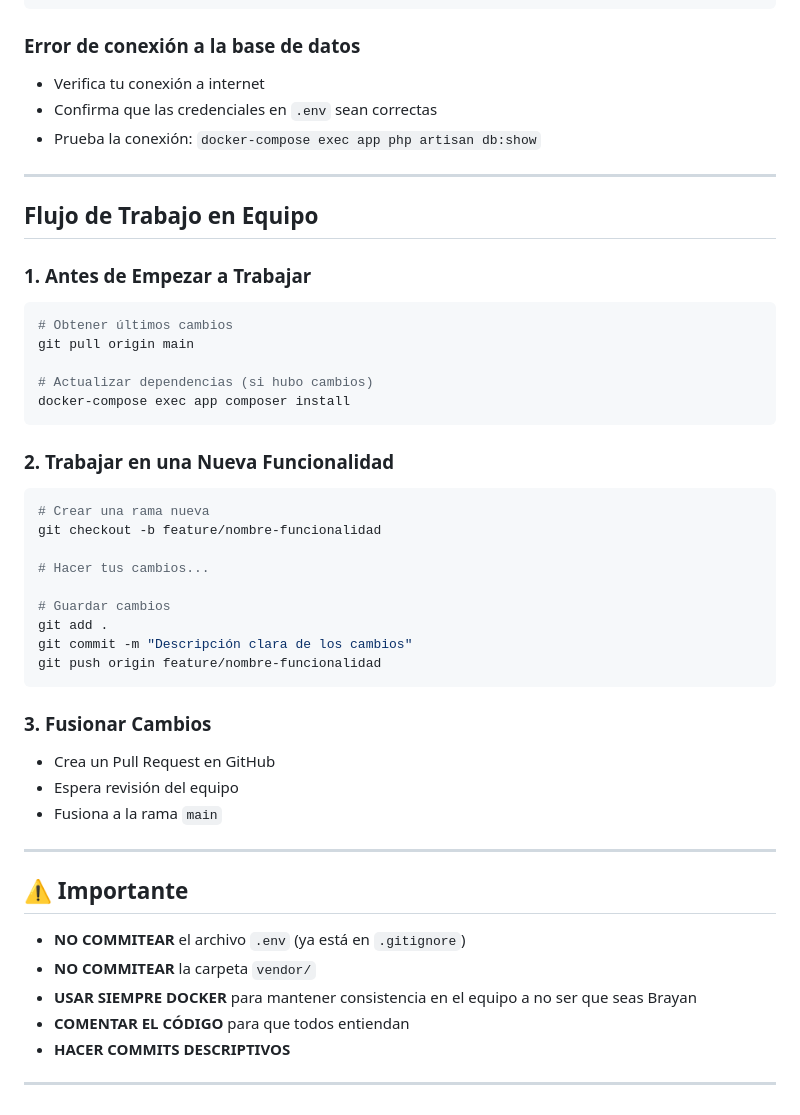
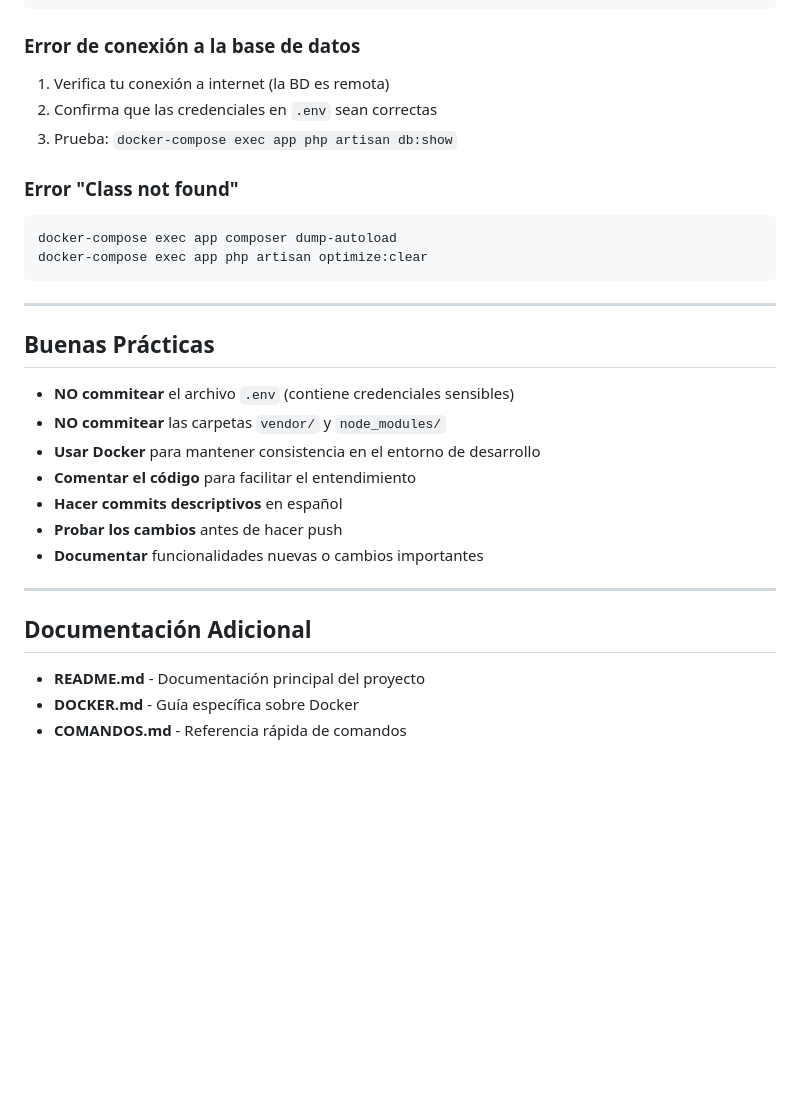
Before and after one commit to KarloZ7715/fingerprintweb, a Markdown page: SETUP.md, the part around one of its changes. GitHub-like rendering; blank space fills up the shorter version.

````diff
--- a/SETUP.md
+++ b/SETUP.md
@@ -205,52 +293,33 @@ chmod -R 755 storage bootstrap/cache
 
 ### Error de conexión a la base de datos
 
--   Verifica tu conexión a internet
--   Confirma que las credenciales en `.env` sean correctas
--   Prueba la conexión: `docker-compose exec app php artisan db:show`
+1. Verifica tu conexión a internet (la BD es remota)
+2. Confirma que las credenciales en `.env` sean correctas
+3. Prueba: `docker-compose exec app php artisan db:show`
+
+### Error "Class not found"
+
+```bash
+docker-compose exec app composer dump-autoload
+docker-compose exec app php artisan optimize:clear
+```
 
 ---
 
-## Flujo de Trabajo en Equipo
+## Buenas Prácticas
 
-### 1. Antes de Empezar a Trabajar
-
-```bash
-# Obtener últimos cambios
-git pull origin main
-
-# Actualizar dependencias (si hubo cambios)
-docker-compose exec app composer install
-```
-
-### 2. Trabajar en una Nueva Funcionalidad
-
-```bash
-# Crear una rama nueva
-git checkout -b feature/nombre-funcionalidad
-
-# Hacer tus cambios...
-
-# Guardar cambios
-git add .
-git commit -m "Descripción clara de los cambios"
-git push origin feature/nombre-funcionalidad
-```
-
-### 3. Fusionar Cambios
-
--   Crea un Pull Request en GitHub
--   Espera revisión del equipo
--   Fusiona a la rama `main`
+-   **NO commitear** el archivo `.env` (contiene credenciales sensibles)
+-   **NO commitear** las carpetas `vendor/` y `node_modules/`
+-   **Usar Docker** para mantener consistencia en el entorno de desarrollo
+-   **Comentar el código** para facilitar el entendimiento
+-   **Hacer commits descriptivos** en español
+-   **Probar los cambios** antes de hacer push
+-   **Documentar** funcionalidades nuevas o cambios importantes
 
 ---
 
-## ⚠️ Importante
+## Documentación Adicional
 
--   **NO COMMITEAR** el archivo `.env` (ya está en `.gitignore`)
--   **NO COMMITEAR** la carpeta `vendor/`
--   **USAR SIEMPRE DOCKER** para mantener consistencia en el equipo a no ser que seas Brayan
--   **COMENTAR EL CÓDIGO** para que todos entiendan
--   **HACER COMMITS DESCRIPTIVOS**
-
----
+-   **README.md** - Documentación principal del proyecto
+-   **DOCKER.md** - Guía específica sobre Docker
+-   **COMANDOS.md** - Referencia rápida de comandos
````
Also changed, not shown: other parts of SETUP.md (+139 -51 lines).
